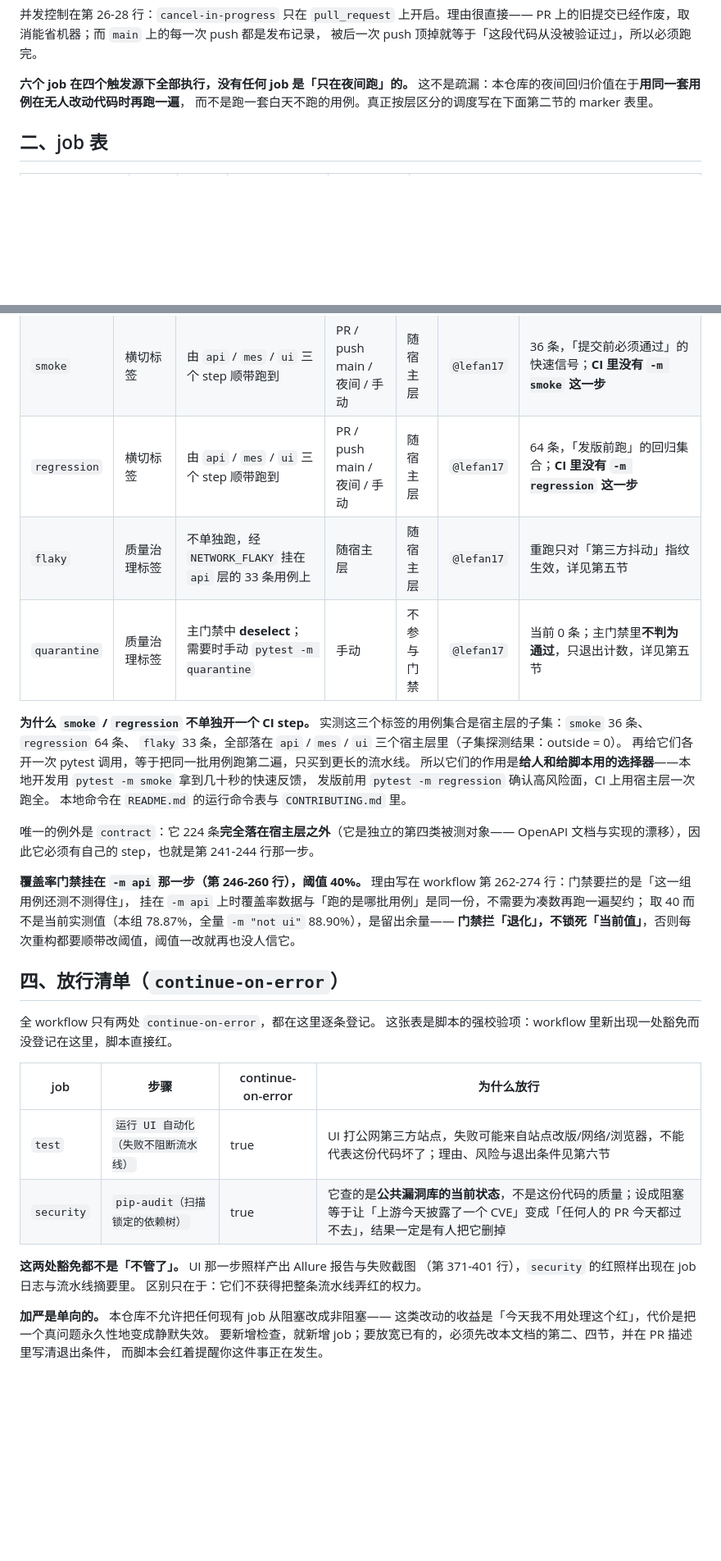
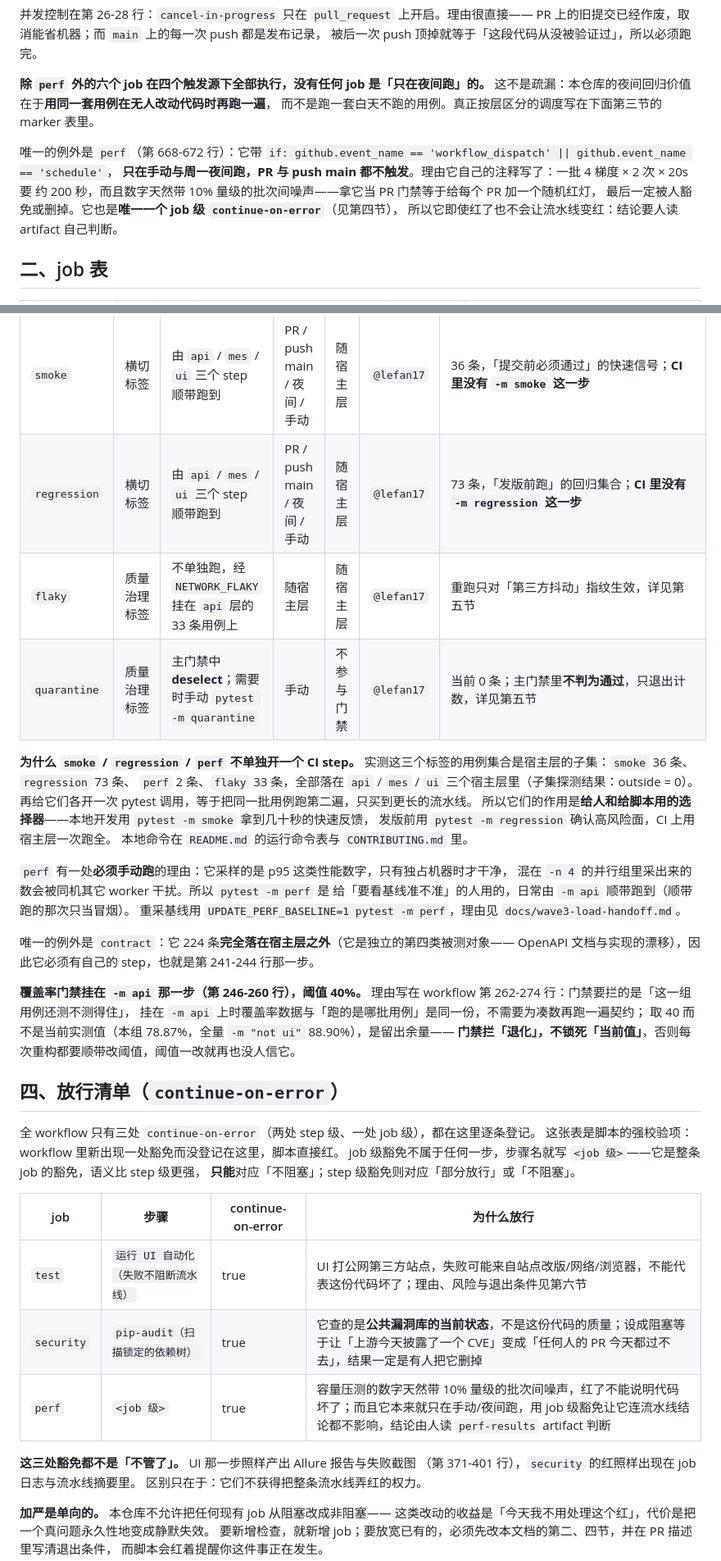
Before and after one commit to lefan17/auto-test-demo, a Markdown page: docs/质量门禁策略.md, 2 parts joined by grey strips. Shown at 82% size. Rendered like a GitHub page; blank space fills up the shorter version.

Commit message:
docs: 策略文档登记 perf job 与 marker
第 668-672 行的 perf job 是 job 级豁免且不在 PR/push 路径上，这两点与其余六个 job 都不同，需在 job 表、放行清单、marker 表各登记一处；同时按整合后的实测收集数订正 api/mes/regression 条数。

```diff
--- a/docs/质量门禁策略.md
+++ b/docs/质量门禁策略.md
@@ -24,9 +24,15 @@
 PR 上的旧提交已经作废，取消能省机器；而 `main` 上的每一次 push 都是发布记录，
 被后一次 push 顶掉就等于「这段代码从没被验证过」，所以必须跑完。
 
-**六个 job 在四个触发源下全部执行，没有任何 job 是「只在夜间跑」的。**
+**除 `perf` 外的六个 job 在四个触发源下全部执行，没有任何 job 是「只在夜间跑」的。**
 这不是疏漏：本仓库的夜间回归价值在于**用同一套用例在无人改动代码时再跑一遍**，
-而不是跑一套白天不跑的用例。真正按层区分的调度写在下面第二节的 marker 表里。
+而不是跑一套白天不跑的用例。真正按层区分的调度写在下面第三节的 marker 表里。
+
+唯一的例外是 `perf`（第 668-672 行）：它带 `if: github.event_name == 'workflow_dispatch' || github.event_name == 'schedule'`，
+**只在手动与周一夜间跑，PR 与 push main 都不触发**。理由它自己的注释写了：一批 4 梯度 × 2 次 × 20s 要
+约 200 秒，而且数字天然带 10% 量级的批次间噪声——拿它当 PR 门禁等于给每个 PR 加一个随机红灯，
+最后一定被人豁免或删掉。它也是**唯一一个 job 级 `continue-on-error`**（见第四节），
+所以它即使红了也不会让流水线变红：结论要人读 artifact 自己判断。
 
 ## 二、job 表
 
@@ -72,16 +84,21 @@ label 为 `ci-failure` 的 issue。**只在夜间与 push main 上开**，是因
 | `smoke` | 横切标签 | 由 `api` / `mes` / `ui` 三个 step 顺带跑到 | PR / push main / 夜间 / 手动 | 随宿主层 | `@lefan17` | 36 条，「提交前必须通过」的快速信号；**CI 里没有 `-m smoke` 这一步** |
-| `regression` | 横切标签 | 由 `api` / `mes` / `ui` 三个 step 顺带跑到 | PR / push main / 夜间 / 手动 | 随宿主层 | `@lefan17` | 64 条，「发版前跑」的回归集合；**CI 里没有 `-m regression` 这一步** |
+| `regression` | 横切标签 | 由 `api` / `mes` / `ui` 三个 step 顺带跑到 | PR / push main / 夜间 / 手动 | 随宿主层 | `@lefan17` | 73 条，「发版前跑」的回归集合；**CI 里没有 `-m regression` 这一步** |
 | `flaky` | 质量治理标签 | 不单独跑，经 `NETWORK_FLAKY` 挂在 `api` 层的 33 条用例上 | 随宿主层 | 随宿主层 | `@lefan17` | 重跑只对「第三方抖动」指纹生效，详见第五节 |
 | `quarantine` | 质量治理标签 | 主门禁中 **deselect**；需要时手动 `pytest -m quarantine` | 手动 | 不参与门禁 | `@lefan17` | 当前 0 条；主门禁里**不判为通过**，只退出计数，详见第五节 |
 <!-- /gate-policy:markers -->
 
-**为什么 `smoke` / `regression` 不单独开一个 CI step。**
-实测这三个标签的用例集合是宿主层的子集：`smoke` 36 条、`regression` 64 条、
-`flaky` 33 条，全部落在 `api` / `mes` / `ui` 三个宿主层里（子集探测结果：outside = 0）。
+**为什么 `smoke` / `regression` / `perf` 不单独开一个 CI step。**
+实测这三个标签的用例集合是宿主层的子集：`smoke` 36 条、`regression` 73 条、
+`perf` 2 条、`flaky` 33 条，全部落在 `api` / `mes` / `ui` 三个宿主层里（子集探测结果：outside = 0）。
 再给它们各开一次 pytest 调用，等于把同一批用例跑第二遍，只买到更长的流水线。
 所以它们的作用是**给人和给脚本用的选择器**——本地开发用 `pytest -m smoke` 拿到几十秒的快速反馈，
 发版前用 `pytest -m regression` 确认高风险面，CI 上用宿主层一次跑全。
 本地命令在 `README.md` 的运行命令表与 `CONTRIBUTING.md` 里。
+
+`perf` 有一处**必须手动跑**的理由：它采样的是 p95 这类性能数字，只有独占机器时才干净，
+混在 `-n 4` 的并行组里采出来的数会被同机其它 worker 干扰。所以 `pytest -m perf` 是
+给「要看基线准不准」的人用的，日常由 `-m api` 顺带跑到（顺带跑的那次只当冒烟）。
+重采基线用 `UPDATE_PERF_BASELINE=1 pytest -m perf`，理由见 `docs/wave3-load-handoff.md`。
 
 唯一的例外是 `contract`：它 224 条**完全落在宿主层之外**（它是独立的第四类被测对象——
 OpenAPI 文档与实现的漂移），因此它必须有自己的 step，也就是第 241-244 行那一步。
@@ -94,17 +111,20 @@ OpenAPI 文档与实现的漂移），因此它必须有自己的 step，也就
 
 ## 四、放行清单（`continue-on-error`）
 
-全 workflow 只有两处 `continue-on-error`，都在这里逐条登记。
+全 workflow 只有三处 `continue-on-error`（两处 step 级、一处 job 级），都在这里逐条登记。
 这张表是脚本的强校验项：workflow 里新出现一处豁免而没登记在这里，脚本直接红。
+job 级豁免不属于任何一步，步骤名就写 `<job 级>`——它是整条 job 的豁免，语义比 step 级更强，
+**只能**对应「不阻塞」；step 级豁免则对应「部分放行」或「不阻塞」。
 
 <!-- gate-policy:continue-on-error -->
 | job | 步骤 | continue-on-error | 为什么放行 |
 |---|---|---|---|
 | `test` | `运行 UI 自动化（失败不阻断流水线）` | true | UI 打公网第三方站点，失败可能来自站点改版/网络/浏览器，不能代表这份代码坏了；理由、风险与退出条件见第六节 |
 | `security` | `pip-audit（扫描锁定的依赖树）` | true | 它查的是**公共漏洞库的当前状态**，不是这份代码的质量；设成阻塞等于让「上游今天披露了一个 CVE」变成「任何人的 PR 今天都过不去」，结果一定是有人把它删掉 |
+| `perf` | `<job 级>` | true | 容量压测的数字天然带 10% 量级的批次间噪声，红了不能说明代码坏了；而且它本来就只在手动/夜间跑，用 job 级豁免让它连流水线结论都不影响，结论由人读 `perf-results` artifact 判断 |
 <!-- /gate-policy:continue-on-error -->
 
-**这两处豁免都不是「不管了」。** UI 那一步照样产出 Allure 报告与失败截图
+**这三处豁免都不是「不管了」。** UI 那一步照样产出 Allure 报告与失败截图
 （第 371-401 行），`security` 的红照样出现在 job 日志与流水线摘要里。
 区别只在于：它们不获得把整条流水线弄红的权力。
 
```
Also changed, not shown: other parts of docs/质量门禁策略.md (+11 -5 lines).
